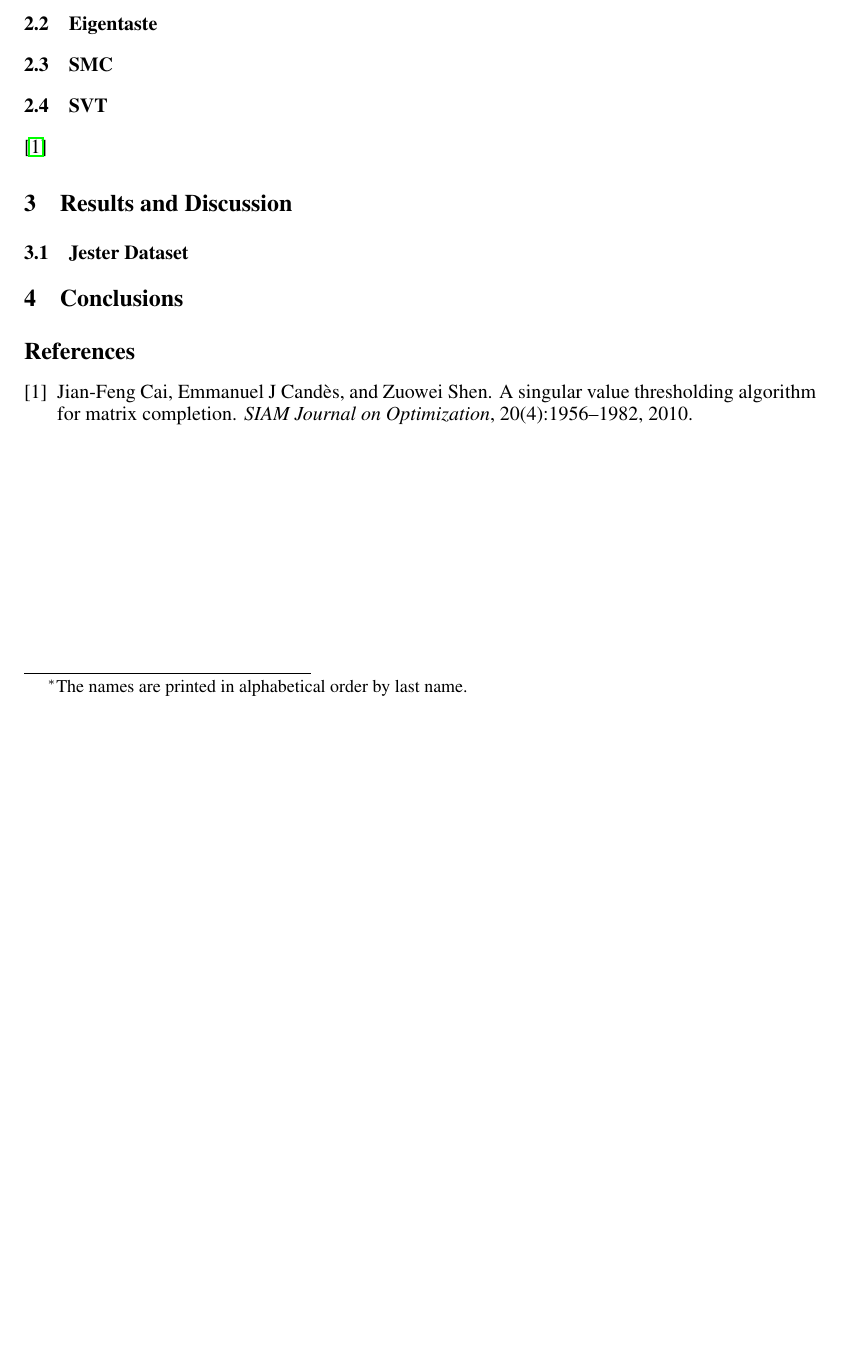
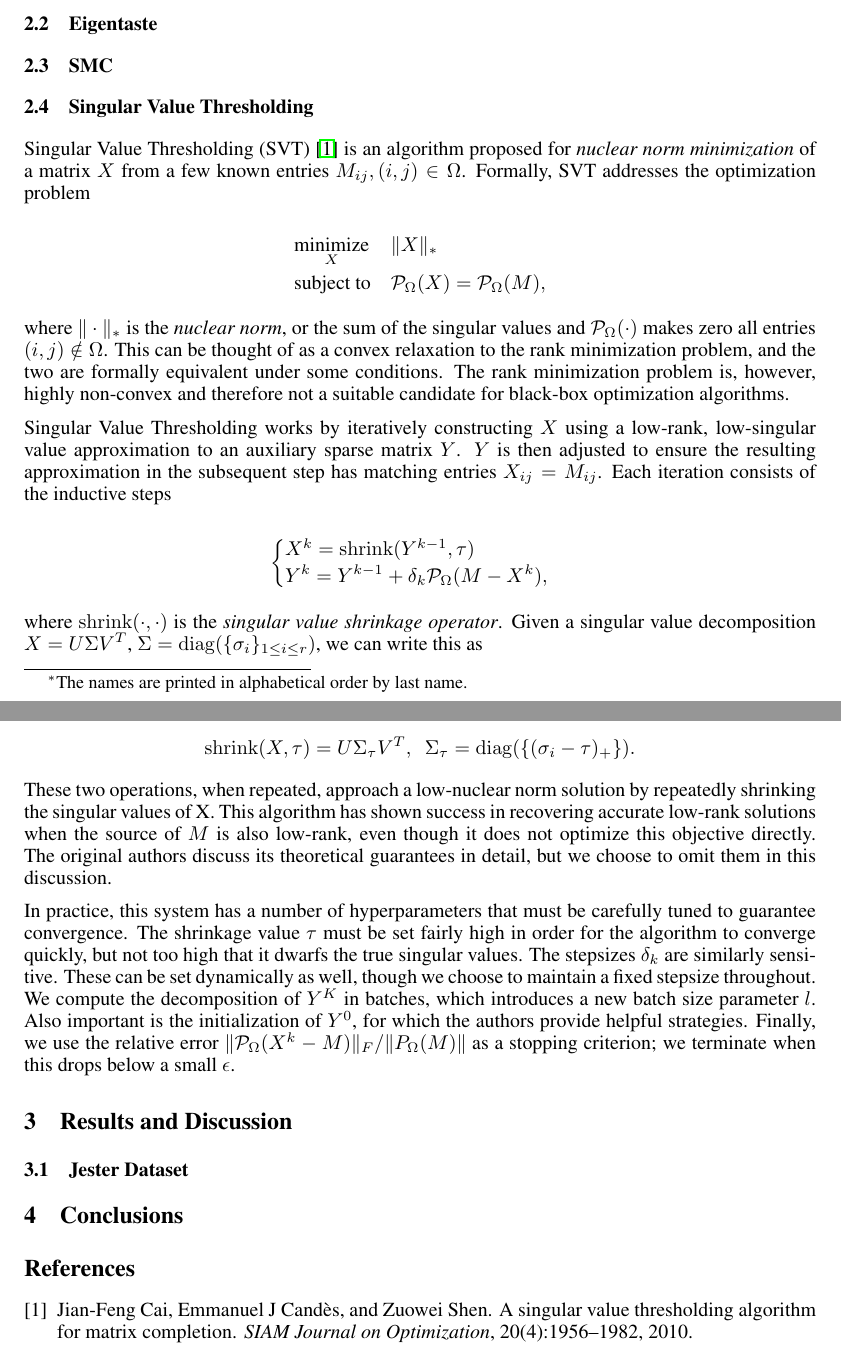
Before and after one commit to nitinga/Write-up, a LaTeX paper (writeup.tex): part of the page before the commit and two parts of pages 1 and 2 of 2 after it, the two joined at a grey line, cut so that both start at the same text, the shorter picture padded with empty space. Compiled offline with pdfLaTeX.

Commit message:
first draft of SVT section

```diff
--- a/writeup.tex
+++ b/writeup.tex
@@ -2,6 +2,7 @@
 \usepackage{nips15submit_e,times}
 \usepackage{hyperref}
 \usepackage{url}
+\usepackage{amsmath}
 %\documentstyle[nips14submit_09,times,art10]{article} % For LaTeX 2.09
 
 
@@ -54,9 +55,73 @@ Jonathan Stroud \\
 
 \subsection{SMC}
 
-\subsection{SVT}
+\subsection{Singular Value Thresholding}
 
-\cite{cai2010singular}
+Singular Value Thresholding (SVT) \cite{cai2010singular} is an
+algorithm proposed for \emph{nuclear norm minimization} of a matrix
+$X$ from a few known entries $M_{ij}, (i,j) \in \Omega$. Formally, SVT
+addresses the optimization problem
+
+\begin{equation*}
+\begin{aligned}
+  & \underset{X}{\text{minimize}} & & \|X\|_{*} \\
+  & \text{subject to}             & & \mathcal{P}_\Omega (X) =
+  \mathcal{P}_\Omega (M), \\
+\end{aligned}
+\end{equation*}
+
+where $\|\cdot\|_{*}$ is the \emph{nuclear norm}, or the sum of the
+singular values and $\mathcal{P}_\Omega (\cdot)$ makes zero all
+entries $(i, j) \notin \Omega$. This can be thought of as a convex
+relaxation to the rank minimization problem, and the two are formally
+equivalent under some conditions. The rank minimization problem is,
+however, highly non-convex and therefore not a suitable candidate for
+black-box optimization algorithms.
+
+Singular Value Thresholding works by iteratively constructing $X$
+using a low-rank, low-singular value approximation to an auxiliary
+sparse matrix $Y$. $Y$ is then adjusted to ensure the resulting
+approximation in the subsequent step has matching entries
+$X_{ij} = M_{ij}$. Each iteration consists of the inductive steps
+
+\begin{equation*}
+\begin{cases}
+X^{k} = \mathrm{shrink}(Y^{k-1}, \tau) \\
+Y^{k} = Y^{k-1} + \delta_k \mathcal{P}_\Omega (M-X^{k}),              \\
+\end{cases}
+\end{equation*}
+
+where $\mathrm{shrink}(\cdot, \cdot)$ is the \emph{singular value
+  shrinkage operator}. Given a singular value decomposition $X = U
+\Sigma V^T$, $\Sigma = \mathrm{diag}(\{\sigma_i\}_{1 \le i \le r})$, we
+  can write this as
+
+\begin{equation*}
+\mathrm{shrink}(X, \tau) = U\Sigma_\tau V^T, \ \ \Sigma_\tau = \mathrm{diag}(\{(\sigma_i-\tau)_{+}\}).
+\end{equation*}
+
+These two operations, when repeated, approach a low-nuclear norm
+solution by repeatedly shrinking the singular values of X. This
+algorithm has shown success in recovering accurate low-rank solutions
+when the source of $M$ is also low-rank, even though it does not
+optimize this objective directly. The original authors discuss its
+theoretical guarantees in detail, but we choose to omit them in this
+discussion.
+
+In practice, this system has a number of hyperparameters that must be
+carefully tuned to guarantee convergence. The shrinkage value $\tau$
+must be set fairly high in order for the algorithm to converge
+quickly, but not too high that it dwarfs the true singular values. The
+stepsizes $\delta_k$ are similarly sensitive. These can be set
+dynamically as well, though we choose to maintain a fixed stepsize
+throughout. We compute the decomposition of $Y^K$ in batches, which
+introduces a new batch size parameter $l$. Also important is the
+initialization of $Y^0$, for which the authors provide helpful
+strategies. Finally, we use the relative error
+$\|\mathcal{P}_{\Omega}(X^k-M)\|_F / \|P_{\Omega} (M)\|$ as a stopping
+criterion; we terminate when this drops below a small $\epsilon$.
+
+
 
 \section{Results and Discussion}
 
```
Also changed, not shown: writeup.pdf.
